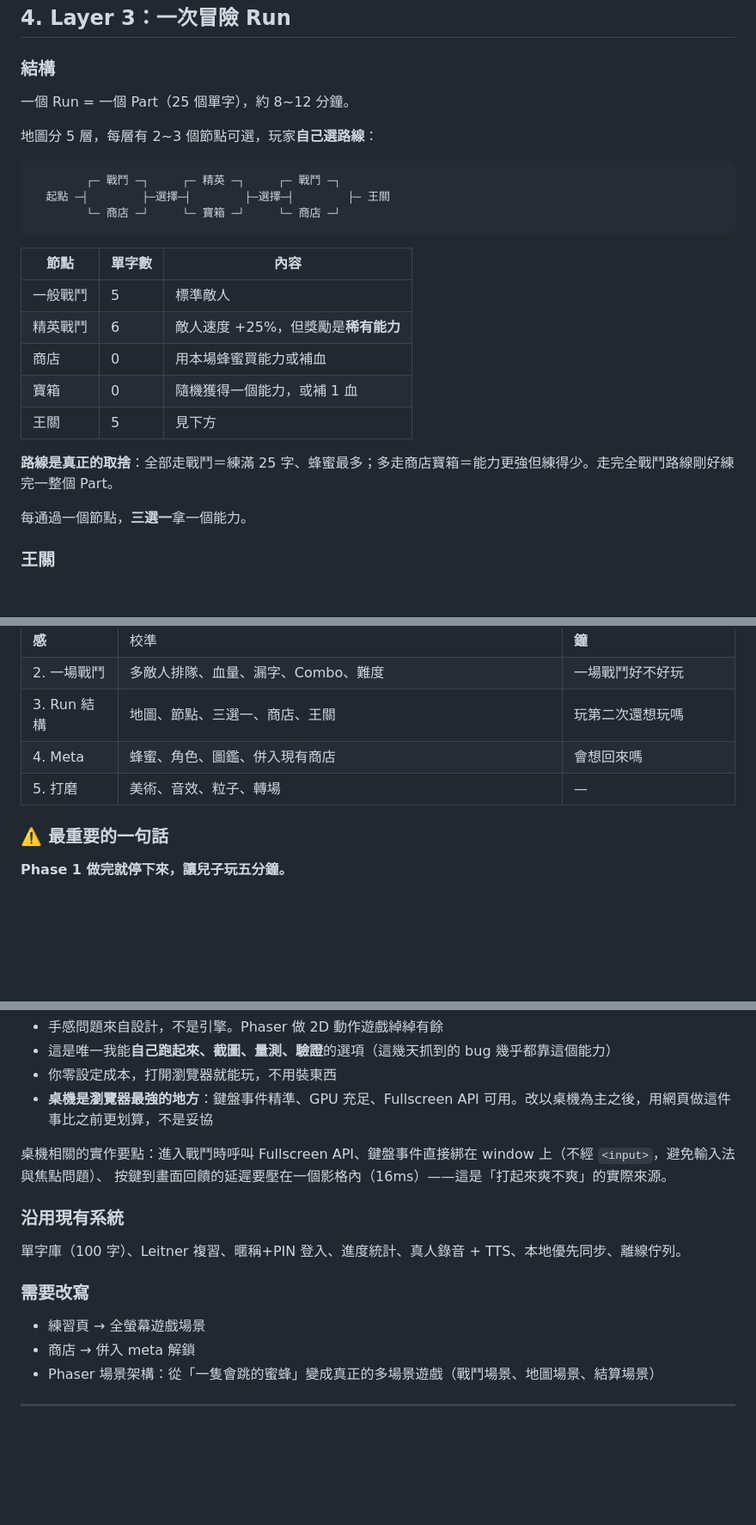
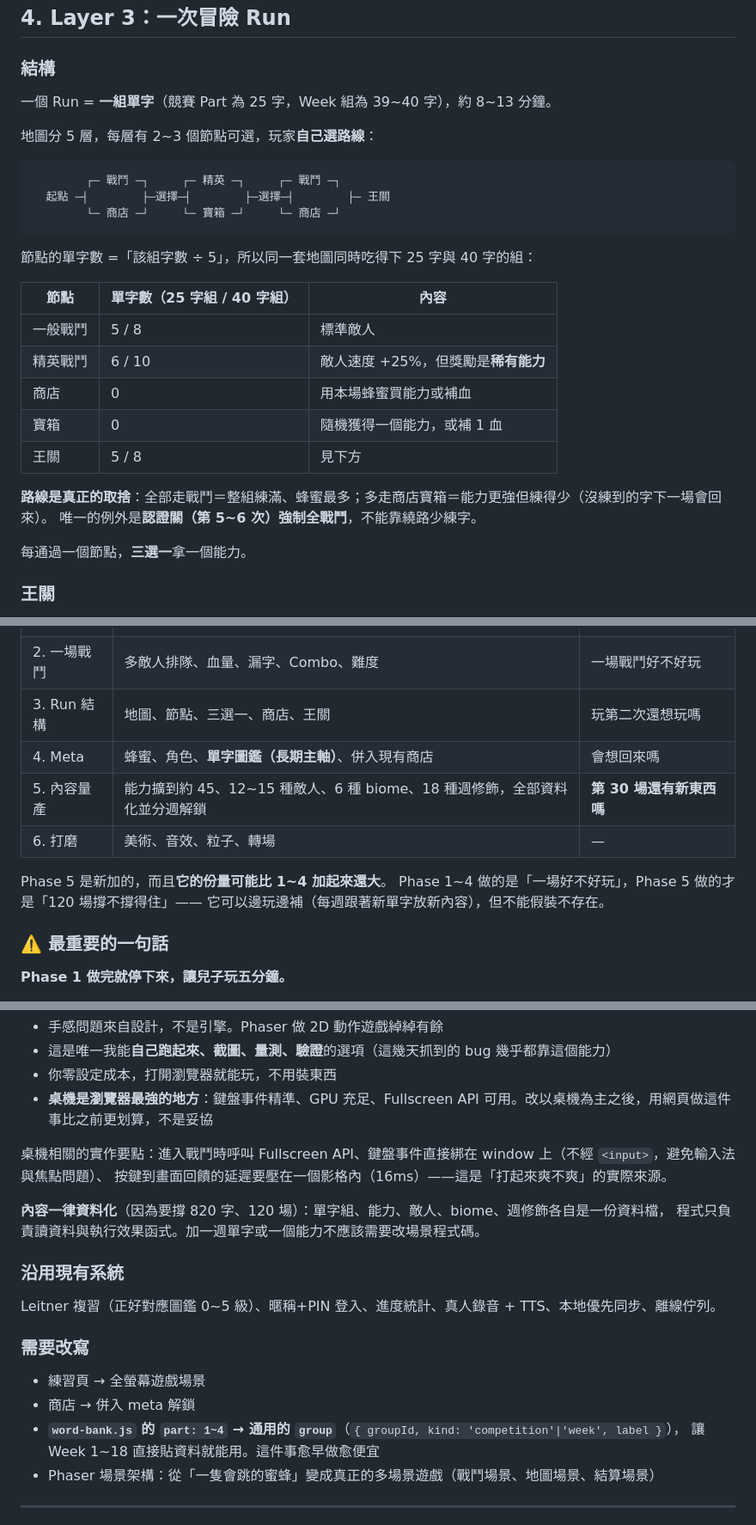
Before and after one commit to YeyeJames/SpellingBeeByAnthropic, a Markdown page: docs/game-design.md, 3 parts joined by grey strips. Shown at 86% size. GitHub-like rendering; blank space fills up the shorter version.

````diff
--- a/docs/game-design.md
+++ b/docs/game-design.md
@@ -157,7 +210,7 @@ Layer 1 決定「爽不爽」，Layer 2 決定「緊不緊張」，Layer 3 決
 
 ### 結構
 
-一個 Run = 一個 Part（25 個單字），約 8~12 分鐘。
+一個 Run = **一組單字**（競賽 Part 為 25 字，Week 組為 39~40 字），約 8~13 分鐘。
 
 地圖分 5 層，每層有 2~3 個節點可選，玩家**自己選路線**：
 
@@ -167,15 +220,18 @@ Layer 1 決定「爽不爽」，Layer 2 決定「緊不緊張」，Layer 3 決
         └─ 商店 ─┘     └─ 寶箱 ─┘     └─ 商店 ─┘
 ```
 
-| 節點 | 單字數 | 內容 |
+節點的單字數 =「該組字數 ÷ 5」，所以同一套地圖同時吃得下 25 字與 40 字的組：
+
+| 節點 | 單字數（25 字組 / 40 字組） | 內容 |
 |---|---|---|
-| 一般戰鬥 | 5 | 標準敵人 |
-| 精英戰鬥 | 6 | 敵人速度 +25%，但獎勵是**稀有能力** |
+| 一般戰鬥 | 5 / 8 | 標準敵人 |
+| 精英戰鬥 | 6 / 10 | 敵人速度 +25%，但獎勵是**稀有能力** |
 | 商店 | 0 | 用本場蜂蜜買能力或補血 |
 | 寶箱 | 0 | 隨機獲得一個能力，或補 1 血 |
-| 王關 | 5 | 見下方 |
+| 王關 | 5 / 8 | 見下方 |
 
-**路線是真正的取捨**：全部走戰鬥＝練滿 25 字、蜂蜜最多；多走商店寶箱＝能力更強但練得少。走完全戰鬥路線剛好練完一整個 Part。
+**路線是真正的取捨**：全部走戰鬥＝整組練滿、蜂蜜最多；多走商店寶箱＝能力更強但練得少（沒練到的字下一場會回來）。
+唯一的例外是**認證關（第 5~6 次）強制全戰鬥**，不能靠繞路少練字。
 
 每通過一個節點，**三選一**拿一個能力。
 
@@ -283,8 +339,13 @@ Run 結束時（不論勝敗）保留一部分蜂蜜，用來永久解鎖。**
 | **1. 核心手感** | 逐字母回饋、音階打擊音、單一敵人逼近與擊退、全鍵盤操作、難度校準 | **給兒子在電腦上玩 5 分鐘** |
 | 2. 一場戰鬥 | 多敵人排隊、血量、漏字、Combo、難度 | 一場戰鬥好不好玩 |
 | 3. Run 結構 | 地圖、節點、三選一、商店、王關 | 玩第二次還想玩嗎 |
-| 4. Meta | 蜂蜜、角色、圖鑑、併入現有商店 | 會想回來嗎 |
-| 5. 打磨 | 美術、音效、粒子、轉場 | — |
+| 4. Meta | 蜂蜜、角色、**單字圖鑑（長期主軸）**、併入現有商店 | 會想回來嗎 |
+| 5. 內容量產 | 能力擴到約 45、12~15 種敵人、6 種 biome、18 種週修飾，全部資料化並分週解鎖 | **第 30 場還有新東西嗎** |
+| 6. 打磨 | 美術、音效、粒子、轉場 | — |
+
+Phase 5 是新加的，而且**它的份量可能比 1~4 加起來還大**。
+Phase 1~4 做的是「一場好不好玩」，Phase 5 做的才是「120 場撐不撐得住」——
+它可以邊玩邊補（每週跟著新單字放新內容），但不能假裝不存在。
 
 ### ⚠️ 最重要的一句話
 
@@ -306,12 +367,17 @@ Run 結束時（不論勝敗）保留一部分蜂蜜，用來永久解鎖。**
 桌機相關的實作要點：進入戰鬥時呼叫 Fullscreen API、鍵盤事件直接綁在 window 上（不經 `<input>`，避免輸入法與焦點問題）、
 按鍵到畫面回饋的延遲要壓在一個影格內（16ms）——這是「打起來爽不爽」的實際來源。
 
+**內容一律資料化**（因為要撐 820 字、120 場）：單字組、能力、敵人、biome、週修飾各自是一份資料檔，
+程式只負責讀資料與執行效果函式。加一週單字或一個能力不應該需要改場景程式碼。
+
 ### 沿用現有系統
-單字庫（100 字）、Leitner 複習、暱稱+PIN 登入、進度統計、真人錄音 + TTS、本地優先同步、離線佇列。
+Leitner 複習（正好對應圖鑑 0~5 級）、暱稱+PIN 登入、進度統計、真人錄音 + TTS、本地優先同步、離線佇列。
 
 ### 需要改寫
 - 練習頁 → 全螢幕遊戲場景
 - 商店 → 併入 meta 解鎖
+- **`word-bank.js` 的 `part: 1~4` → 通用的 `group`**（`{ groupId, kind: 'competition'|'week', label }`），
+  讓 Week 1~18 直接貼資料就能用。這件事愈早做愈便宜
 - Phaser 場景架構：從「一隻會跳的蜜蜂」變成真正的多場景遊戲（戰鬥場景、地圖場景、結算場景）
 
 ---
````
Also changed, not shown: other parts of docs/game-design.md (+54 -0 lines).
